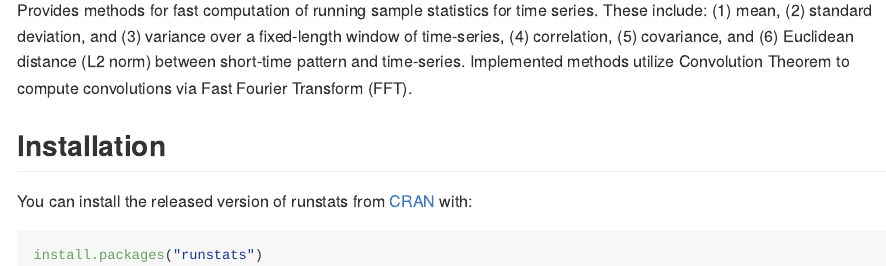
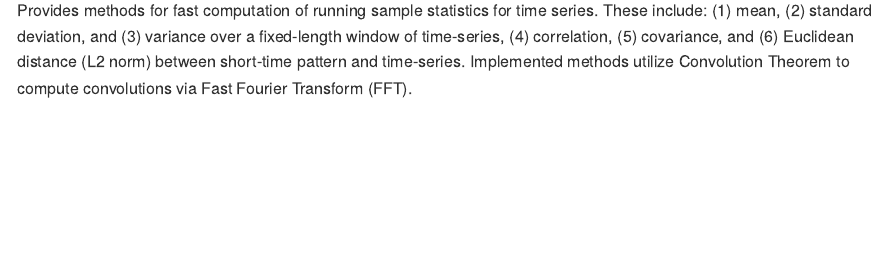
Before and after one commit to martakarass/runstats, an R Markdown document (README.Rmd): the page in a window 1100 px wide, from 110 px down. The pictures show the output file README.md that the author committed with the source, drawn offline in the style of GitHub.

Commit message:
Change in readme

````diff
--- a/README.Rmd
+++ b/README.Rmd
@@ -15,11 +15,3 @@ knitr::opts_chunk$set(
 # runstats
 
 Provides methods for fast computation of running sample statistics for time series. These include: (1) mean, (2) standard deviation, and (3) variance over a fixed-length window of time-series, (4) correlation, (5) covariance, and (6) Euclidean distance (L2 norm) between short-time pattern and time-series. Implemented methods utilize Convolution Theorem to compute convolutions via Fast Fourier Transform (FFT).
-
-## Installation
-
-You can install the released version of runstats from [CRAN](https://CRAN.R-project.org) with:
-
-``` r
-install.packages("runstats")
-```
````
Also changed, not shown: README.md.
